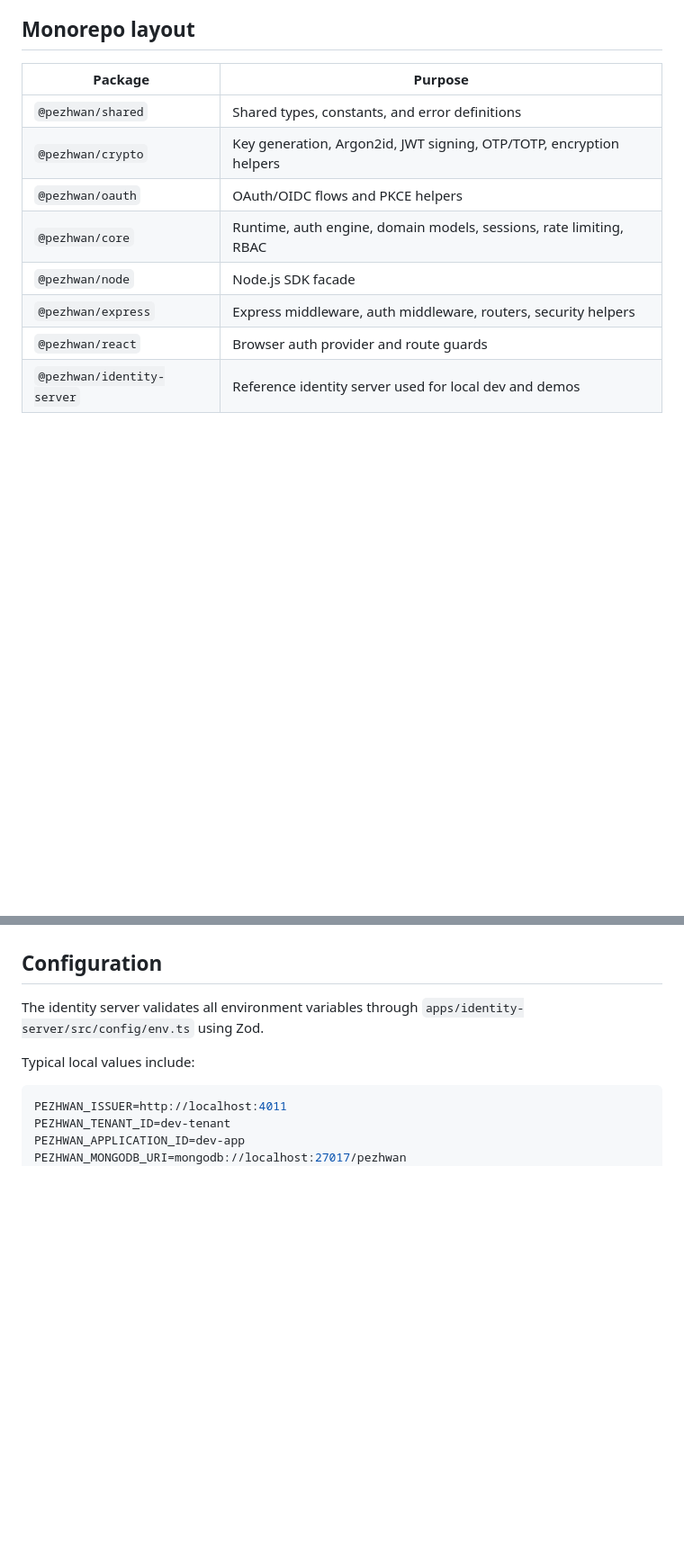
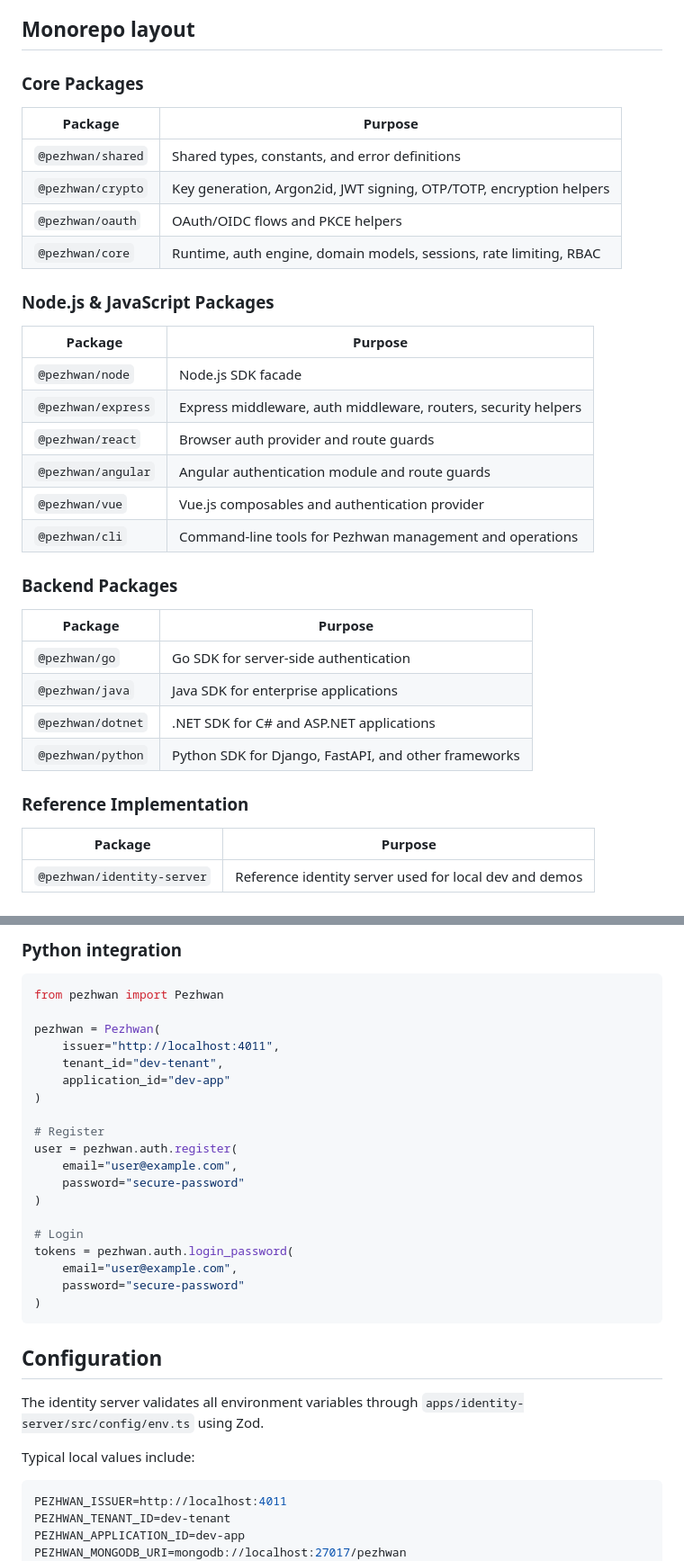
Before and after one commit to yamanhassan1/pezhwan, a Markdown page: README.md, 2 parts joined by grey strips. Shown at 90% size. Drawn GitHub-style; blank space fills up the shorter version.

Commit message:
Update README to reflect all available SDK packages and platforms

````diff
--- a/README.md
+++ b/README.md
@@ -25,15 +25,39 @@ MongoDB + Redis + security services
 
 ## Monorepo layout
 
+### Core Packages
+
 | Package                    | Purpose                                                             |
 | -------------------------- | ------------------------------------------------------------------- |
 | `@pezhwan/shared`          | Shared types, constants, and error definitions                      |
 | `@pezhwan/crypto`          | Key generation, Argon2id, JWT signing, OTP/TOTP, encryption helpers |
 | `@pezhwan/oauth`           | OAuth/OIDC flows and PKCE helpers                                   |
 | `@pezhwan/core`            | Runtime, auth engine, domain models, sessions, rate limiting, RBAC  |
+
+### Node.js & JavaScript Packages
+
+| Package                    | Purpose                                                             |
+| -------------------------- | ------------------------------------------------------------------- |
 | `@pezhwan/node`            | Node.js SDK facade                                                  |
 | `@pezhwan/express`         | Express middleware, auth middleware, routers, security helpers      |
 | `@pezhwan/react`           | Browser auth provider and route guards                              |
+| `@pezhwan/angular`         | Angular authentication module and route guards                      |
+| `@pezhwan/vue`             | Vue.js composables and authentication provider                      |
+| `@pezhwan/cli`             | Command-line tools for Pezhwan management and operations            |
+
+### Backend Packages
+
+| Package                    | Purpose                                                             |
+| -------------------------- | ------------------------------------------------------------------- |
+| `@pezhwan/go`              | Go SDK for server-side authentication                                |
+| `@pezhwan/java`            | Java SDK for enterprise applications                                 |
+| `@pezhwan/dotnet`          | .NET SDK for C# and ASP.NET applications                             |
+| `@pezhwan/python`          | Python SDK for Django, FastAPI, and other frameworks                |
+
+### Reference Implementation
+
+| Package                    | Purpose                                                             |
+| -------------------------- | ------------------------------------------------------------------- |
 | `@pezhwan/identity-server` | Reference identity server used for local dev and demos              |
 
 ## Quick start
@@ -133,3 +244,26 @@ For browser clients, prefer secure cookie-based authentication and keep tokens o
+### Python integration
+
+```python
+from pezhwan import Pezhwan
+
+pezhwan = Pezhwan(
+    issuer="http://localhost:4011",
+    tenant_id="dev-tenant",
+    application_id="dev-app"
+)
+
+# Register
+user = pezhwan.auth.register(
+    email="user@example.com",
+    password="secure-password"
+)
+
+# Login
+tokens = pezhwan.auth.login_password(
+    email="user@example.com",
+    password="secure-password"
+)
+```
 
 ## Configuration
 
````
Also changed, not shown: other parts of README.md (+101 -3 lines).
